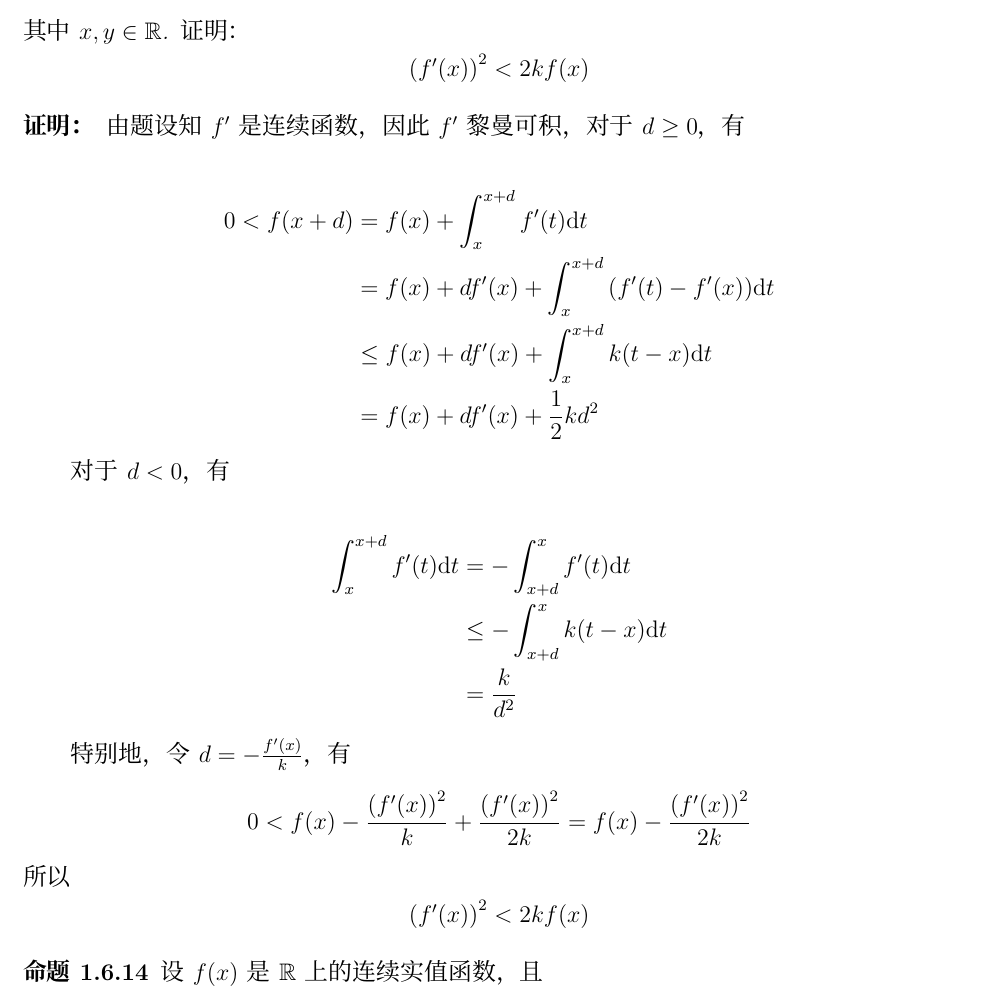
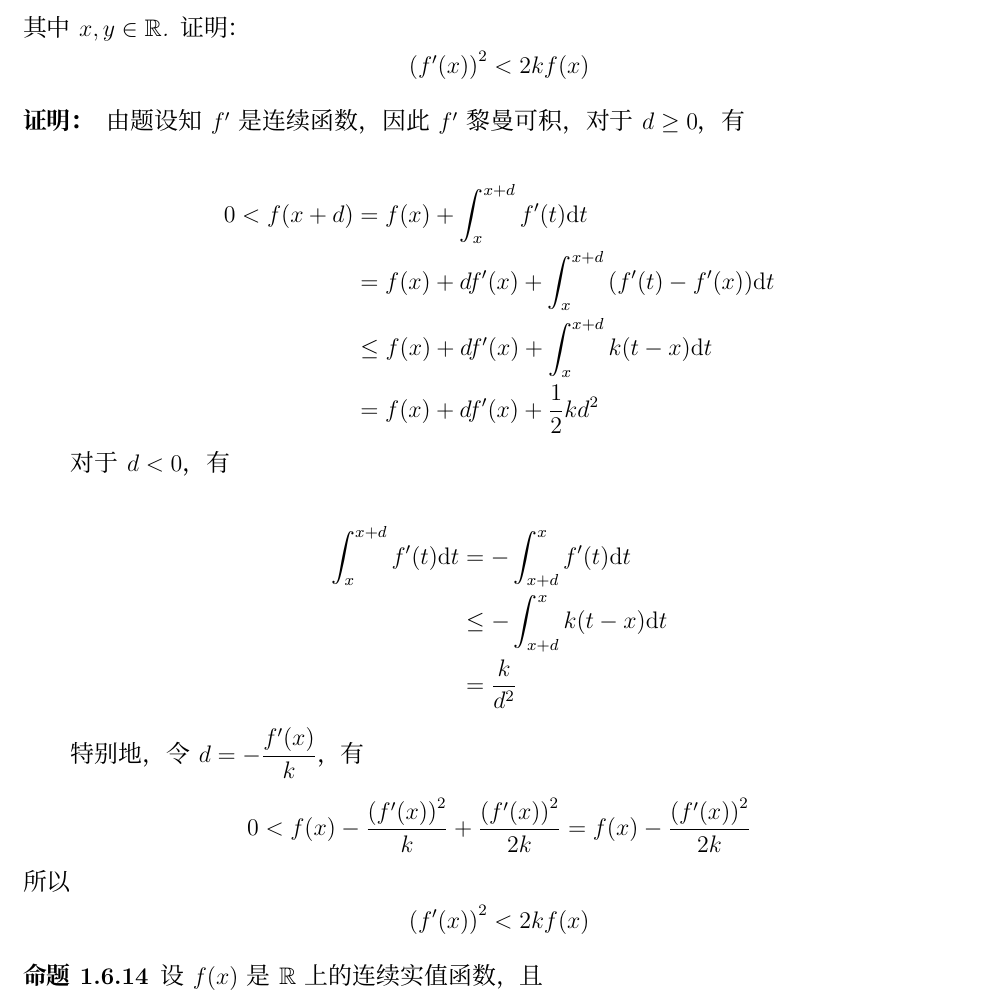
Before and after one commit to TaichiLi/The-Collection-of-Mathematics-Problems, a LaTeX problem sheet (MathExercises.tex, which reads MathAnalysis_third.tex): part of page 77 of 134, cut so that both start at the same text. Compiled offline with XeLaTeX; a missing font is replaced by an installed copy or a similar font.

Commit message:
2020-02-05 modify defect

```diff
--- a/MathAnalysis_third.tex
+++ b/MathAnalysis_third.tex
@@ -735,7 +735,7 @@
         & = \dfrac{k}{d^2}
     \end{align*}
 
-    特别地，令$d = -\frac{f'(x)}{k}$，有
+    特别地，令$d = -\dfrac{f'(x)}{k}$，有
     $$0 < f(x) - \dfrac{\left( f'(x) \right)^2}{k} + \dfrac{\left( f'(x) \right)^2}{2k} = f(x) - \dfrac{\left( f'(x) \right)^2}{2k}$$
     所以
     $$\left( f'(x) \right)^2 < 2kf(x)$$
```
Also changed, not shown: MathExercises.pdf.
